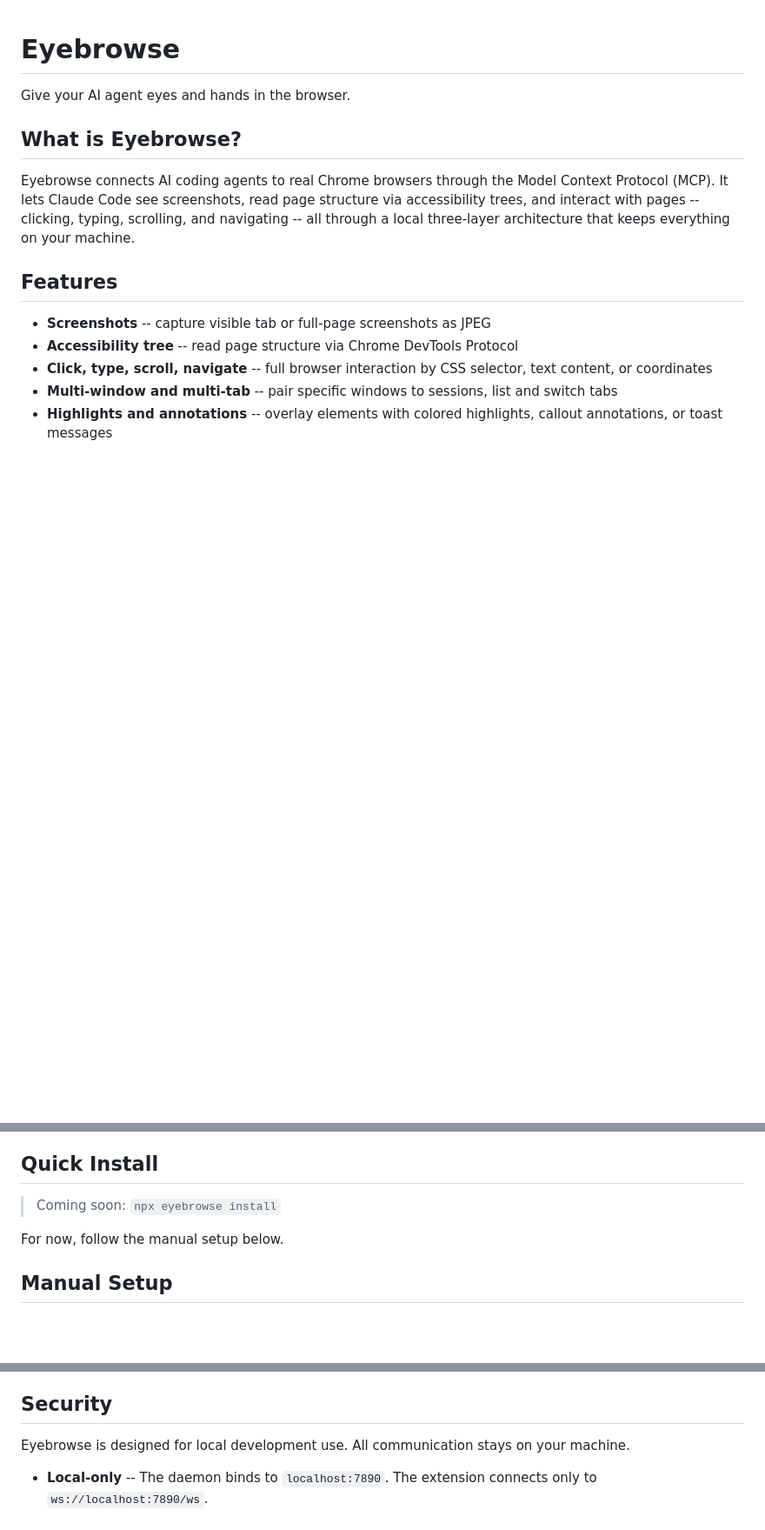
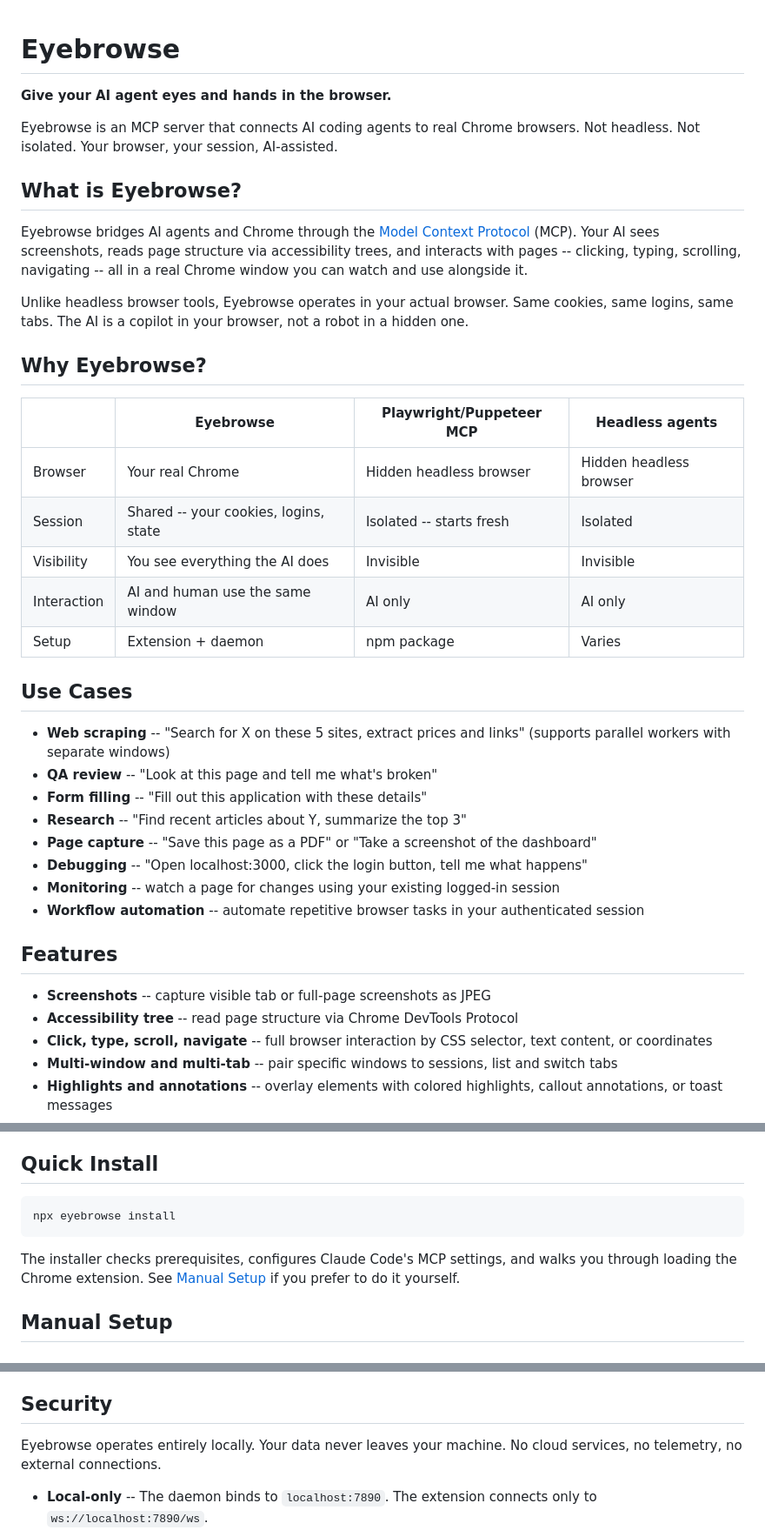
Before and after one commit to evan108108/eyebrowse, a Markdown page: README.md, 3 parts joined by grey strips. Shown at 87% size. GitHub-like rendering; blank space fills up the shorter version.

Commit message:
Enhance README: shared-browser positioning, use cases, comparison table
Add "Why Eyebrowse?" comparison table vs headless alternatives,
use case examples, and clearer security messaging. Update quick
install to reference the CLI installer.

````diff
--- a/README.md
+++ b/README.md
@@ -1,10 +1,35 @@
 # Eyebrowse
 
-Give your AI agent eyes and hands in the browser.
+**Give your AI agent eyes and hands in the browser.**
+
+Eyebrowse is an MCP server that connects AI coding agents to real Chrome browsers. Not headless. Not isolated. Your browser, your session, AI-assisted.
 
 ## What is Eyebrowse?
 
-Eyebrowse connects AI coding agents to real Chrome browsers through the Model Context Protocol (MCP). It lets Claude Code see screenshots, read page structure via accessibility trees, and interact with pages -- clicking, typing, scrolling, and navigating -- all through a local three-layer architecture that keeps everything on your machine.
+Eyebrowse bridges AI agents and Chrome through the [Model Context Protocol](https://modelcontextprotocol.io/) (MCP). Your AI sees screenshots, reads page structure via accessibility trees, and interacts with pages -- clicking, typing, scrolling, navigating -- all in a real Chrome window you can watch and use alongside it.
+
+Unlike headless browser tools, Eyebrowse operates in your actual browser. Same cookies, same logins, same tabs. The AI is a copilot in your browser, not a robot in a hidden one.
+
+## Why Eyebrowse?
+
+| | Eyebrowse | Playwright/Puppeteer MCP | Headless agents |
+|---|---|---|---|
+| Browser | Your real Chrome | Hidden headless browser | Hidden headless browser |
+| Session | Shared -- your cookies, logins, state | Isolated -- starts fresh | Isolated |
+| Visibility | You see everything the AI does | Invisible | Invisible |
+| Interaction | AI and human use the same window | AI only | AI only |
+| Setup | Extension + daemon | npm package | Varies |
+
+## Use Cases
+
+- **Web scraping** -- "Search for X on these 5 sites, extract prices and links" (supports parallel workers with separate windows)
+- **QA review** -- "Look at this page and tell me what's broken"
+- **Form filling** -- "Fill out this application with these details"
+- **Research** -- "Find recent articles about Y, summarize the top 3"
+- **Page capture** -- "Save this page as a PDF" or "Take a screenshot of the dashboard"
+- **Debugging** -- "Open localhost:3000, click the login button, tell me what happens"
+- **Monitoring** -- watch a page for changes using your existing logged-in session
+- **Workflow automation** -- automate repetitive browser tasks in your authenticated session
 
 ## Features
 
@@ -19,9 +44,11 @@ Eyebrowse connects AI coding agents to real Chrome browsers through the Model Co
 
 ## Quick Install
 
-> Coming soon: `npx eyebrowse install`
+```sh
+npx eyebrowse install
+```
 
-For now, follow the manual setup below.
+The installer checks prerequisites, configures Claude Code's MCP settings, and walks you through loading the Chrome extension. See [Manual Setup](#manual-setup) if you prefer to do it yourself.
 
 ## Manual Setup
 
@@ -128,7 +155,7 @@ Replace `/path/to/eyebrowse` with the actual path where you cloned the repo.
 
 ## Security
 
-Eyebrowse is designed for local development use. All communication stays on your machine.
+Eyebrowse operates entirely locally. Your data never leaves your machine. No cloud services, no telemetry, no external connections.
 
 - **Local-only** -- The daemon binds to `localhost:7890`. The extension connects only to `ws://localhost:7890/ws`.
 - **Token authentication** -- The daemon generates a random UUID token on first run, stored at `~/.eyebrowse/daemon.token` with `0600` permissions. All HTTP requests require this token as a Bearer header. Constant-time comparison prevents timing attacks.
````
